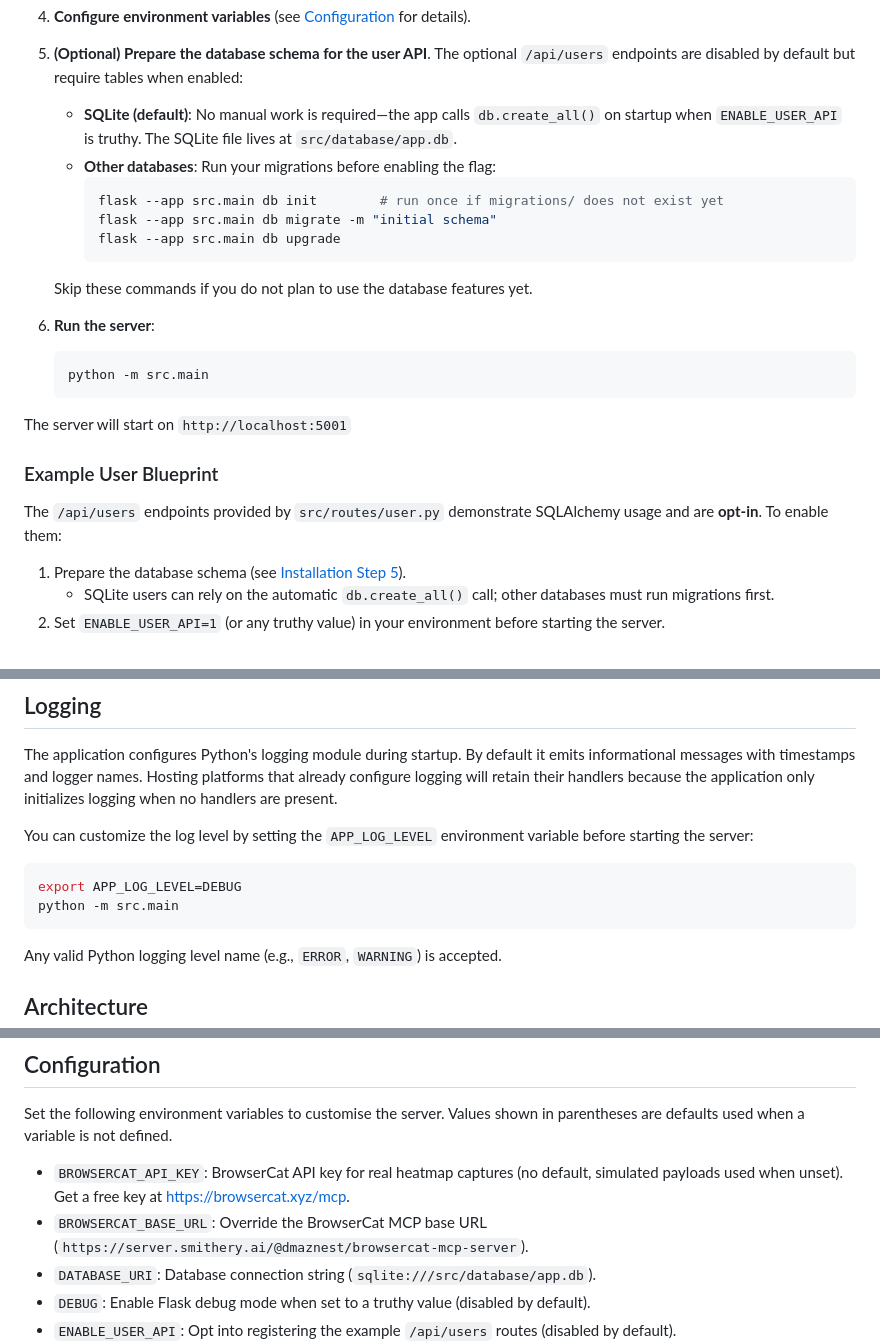
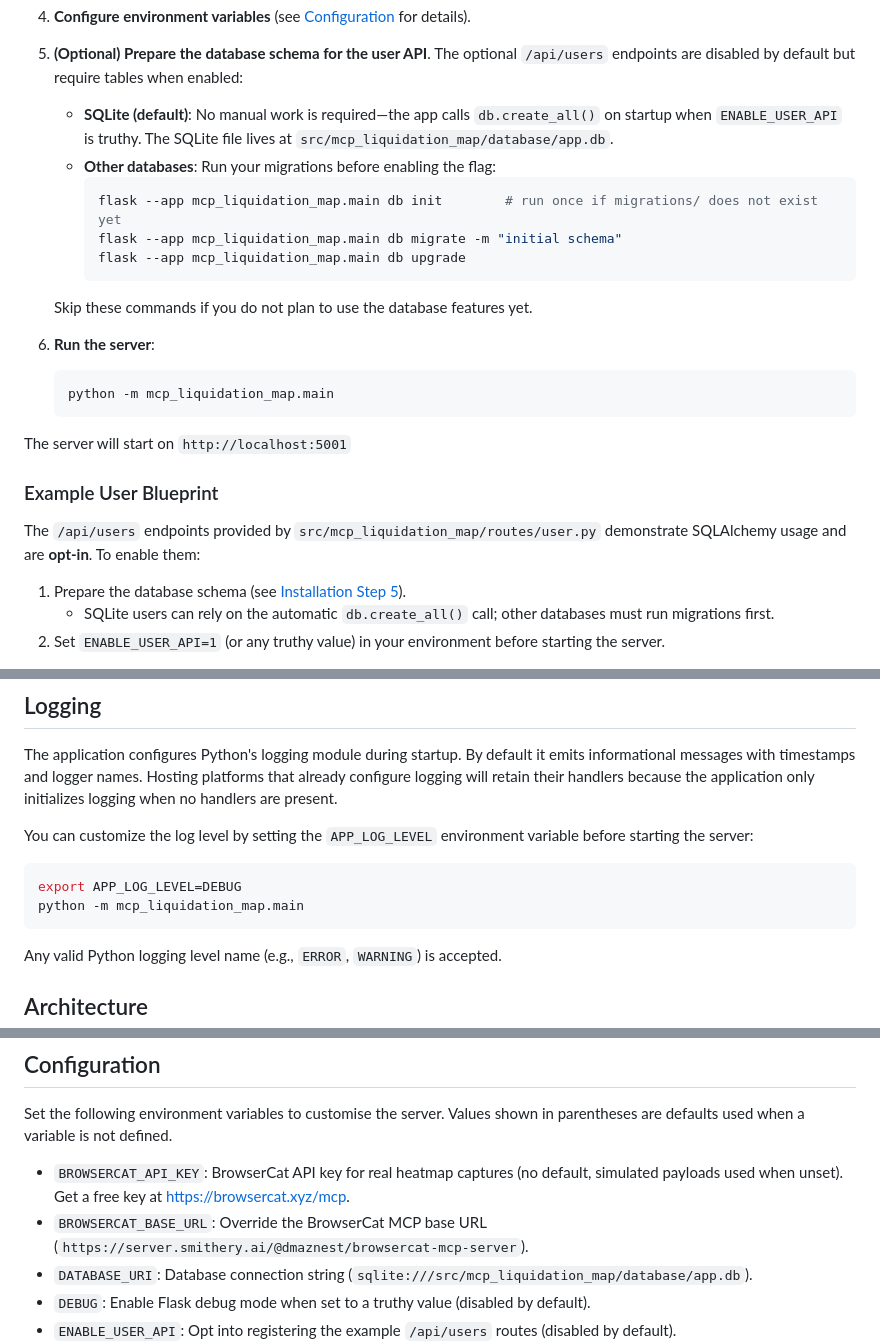
Before and after one commit to kdkiss/mcp-liquidation-map, a Markdown page: README.md, 3 parts joined by grey strips. Rendered like a GitHub page.

````diff
--- a/README.md
+++ b/README.md
@@ -142,25 +142,25 @@ Simulated payloads are returned by default whenever BrowserCat fails (including
 
 
 5. **(Optional) Prepare the database schema for the user API**. The optional `/api/users` endpoints are disabled by default but require tables when enabled:
-   - **SQLite (default)**: No manual work is required—the app calls `db.create_all()` on startup when `ENABLE_USER_API` is truthy. The SQLite file lives at `src/database/app.db`.
+   - **SQLite (default)**: No manual work is required—the app calls `db.create_all()` on startup when `ENABLE_USER_API` is truthy. The SQLite file lives at `src/mcp_liquidation_map/database/app.db`.
    - **Other databases**: Run your migrations before enabling the flag:
      ```bash
-     flask --app src.main db init        # run once if migrations/ does not exist yet
-     flask --app src.main db migrate -m "initial schema"
-     flask --app src.main db upgrade
+     flask --app mcp_liquidation_map.main db init        # run once if migrations/ does not exist yet
+     flask --app mcp_liquidation_map.main db migrate -m "initial schema"
+     flask --app mcp_liquidation_map.main db upgrade
      ```
    Skip these commands if you do not plan to use the database features yet.
 
 6. **Run the server**:
    ```bash
-   python -m src.main
+   python -m mcp_liquidation_map.main
    ```
 
 The server will start on `http://localhost:5001`
 
 ### Example User Blueprint
 
-The `/api/users` endpoints provided by `src/routes/user.py` demonstrate SQLAlchemy usage and are **opt-in**. To enable them:
+The `/api/users` endpoints provided by `src/mcp_liquidation_map/routes/user.py` demonstrate SQLAlchemy usage and are **opt-in**. To enable them:
 
 1. Prepare the database schema (see [Installation Step 5](#installation-and-setup)).
    - SQLite users can rely on the automatic `db.create_all()` call; other databases must run migrations first.
@@ -178,7 +178,7 @@ You can customize the log level by setting the `APP_LOG_LEVEL` environment varia
 
 ```bash
 export APP_LOG_LEVEL=DEBUG
-python -m src.main
+python -m mcp_liquidation_map.main
 ```
 
 Any valid Python logging level name (e.g., `ERROR`, `WARNING`) is accepted.
@@ -219,7 +219,7 @@ is not defined.
 
 - `BROWSERCAT_API_KEY`: BrowserCat API key for real heatmap captures (no default, simulated payloads used when unset). Get a free key at https://browsercat.xyz/mcp.
 - `BROWSERCAT_BASE_URL`: Override the BrowserCat MCP base URL (`https://server.smithery.ai/@dmaznest/browsercat-mcp-server`).
-- `DATABASE_URI`: Database connection string (`sqlite:///src/database/app.db`).
+- `DATABASE_URI`: Database connection string (`sqlite:///src/mcp_liquidation_map/database/app.db`).
 - `DEBUG`: Enable Flask debug mode when set to a truthy value (disabled by default).
 - `ENABLE_USER_API`: Opt into registering the example `/api/users` routes (disabled by default).
 - `SECRET_KEY`: Flask secret key used for session signing. Required when `DEBUG`
````
Also changed, not shown: other parts of README.md (+1 -1 lines), DEPLOYMENT_GUIDE.md (+10 -10 lines).
